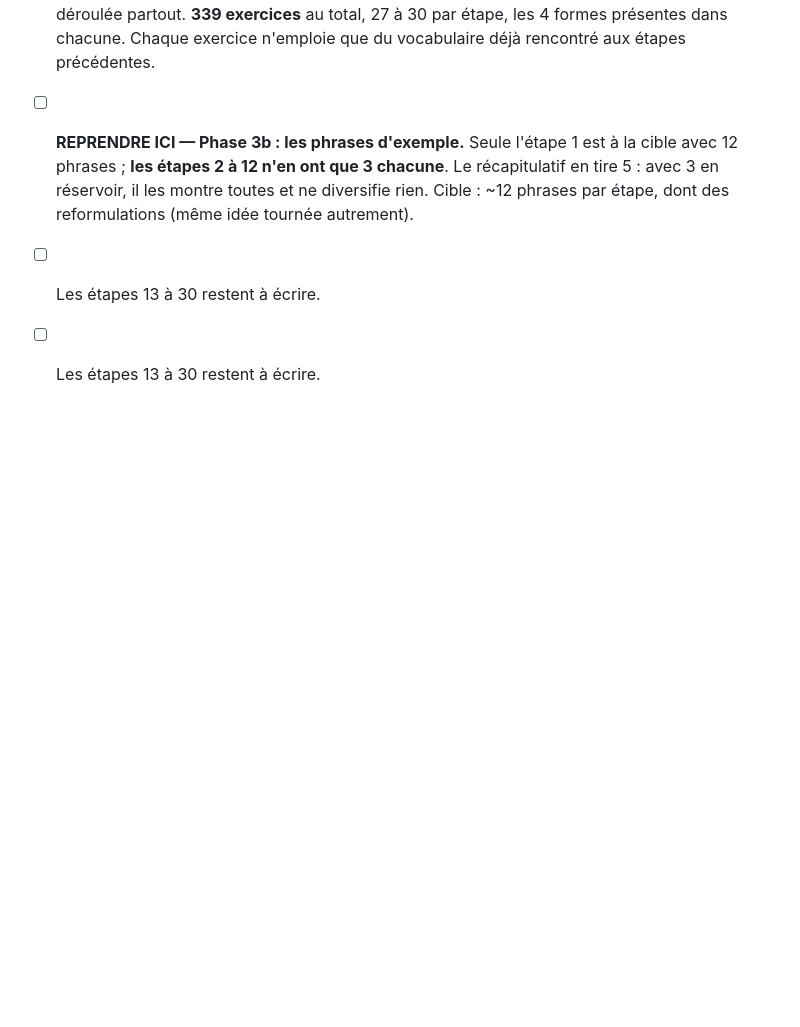
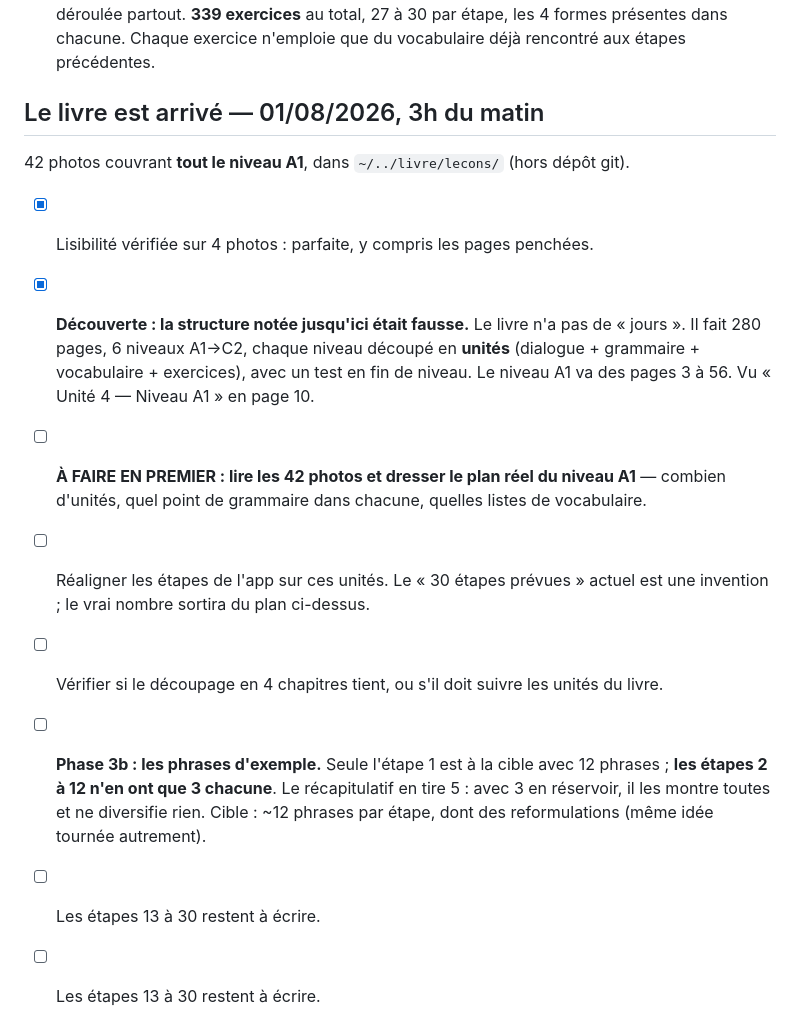
Before and after one commit to KanyCl/deutsch-taeglich, a Markdown page: TODO.md, the part around the change. Drawn GitHub-style; blank space fills up the shorter version.

```diff
--- a/TODO.md
+++ b/TODO.md
@@ -105,7 +105,22 @@ par étape, 4,2 écrans, 2 mini-questions. Le squelette était bon, rempli au di
       les 4 formes présentes dans chacune. Chaque exercice n'emploie que du vocabulaire
       déjà rencontré aux étapes précédentes.
 
-- [ ] **REPRENDRE ICI — Phase 3b : les phrases d'exemple.** Seule l'étape 1 est à la
+## Le livre est arrivé — 01/08/2026, 3h du matin
+
+42 photos couvrant **tout le niveau A1**, dans `~/../livre/lecons/` (hors dépôt git).
+
+- [x] Lisibilité vérifiée sur 4 photos : parfaite, y compris les pages penchées.
+- [x] **Découverte : la structure notée jusqu'ici était fausse.** Le livre n'a pas de
+      « jours ». Il fait 280 pages, 6 niveaux A1→C2, chaque niveau découpé en **unités**
+      (dialogue + grammaire + vocabulaire + exercices), avec un test en fin de niveau.
+      Le niveau A1 va des pages 3 à 56. Vu « Unité 4 — Niveau A1 » en page 10.
+- [ ] **À FAIRE EN PREMIER : lire les 42 photos et dresser le plan réel du niveau A1** —
+      combien d'unités, quel point de grammaire dans chacune, quelles listes de vocabulaire.
+- [ ] Réaligner les étapes de l'app sur ces unités. Le « 30 étapes prévues » actuel est
+      une invention ; le vrai nombre sortira du plan ci-dessus.
+- [ ] Vérifier si le découpage en 4 chapitres tient, ou s'il doit suivre les unités du livre.
+
+- [ ] **Phase 3b : les phrases d'exemple.** Seule l'étape 1 est à la
       cible avec 12 phrases ; **les étapes 2 à 12 n'en ont que 3 chacune**. Le
       récapitulatif en tire 5 : avec 3 en réservoir, il les montre toutes et ne
       diversifie rien. Cible : ~12 phrases par étape, dont des reformulations
```
Also changed, not shown: context.md (+24 -3 lines).
